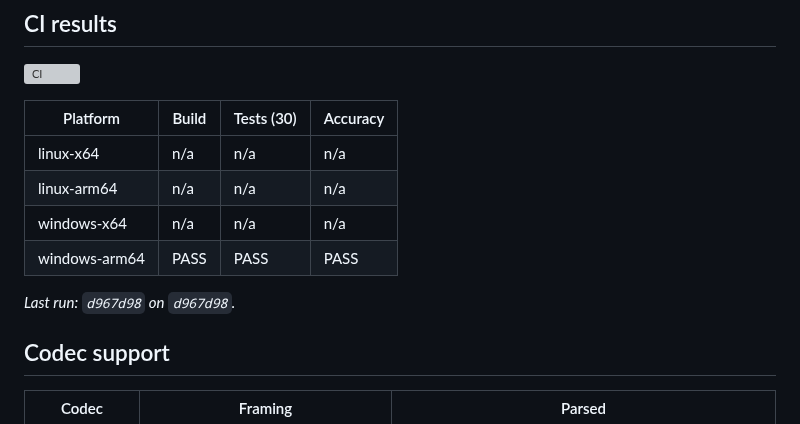
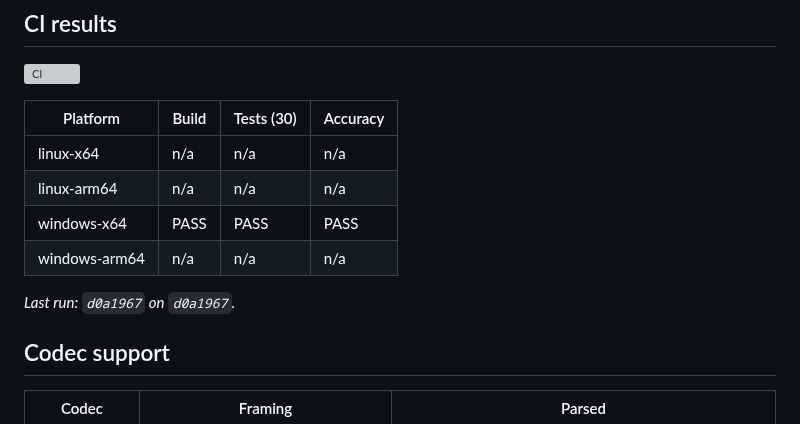
Before and after one commit to umirtech/bsparser-cpp, a Markdown page: README.md, the part around the change. GitHub-like rendering; grey boxes are pictures that could not be loaded.

Commit message:
ci: update README results [skip ci]

```diff
--- a/README.md
+++ b/README.md
@@ -27,10 +27,10 @@ and syntax fields (parameter sets, slice/frame headers, SEI, OBUs) — it does
 |---|---|---|---|
 | linux-x64 | n/a | n/a | n/a |
 | linux-arm64 | n/a | n/a | n/a |
-| windows-x64 | n/a | n/a | n/a |
-| windows-arm64 | PASS | PASS | PASS |
+| windows-x64 | PASS | PASS | PASS |
+| windows-arm64 | n/a | n/a | n/a |
 
-_Last run: `d967d98` on `d967d98`._
+_Last run: `d0a1967` on `d0a1967`._
 
 <!-- CI:RESULTS:END -->
 
```
